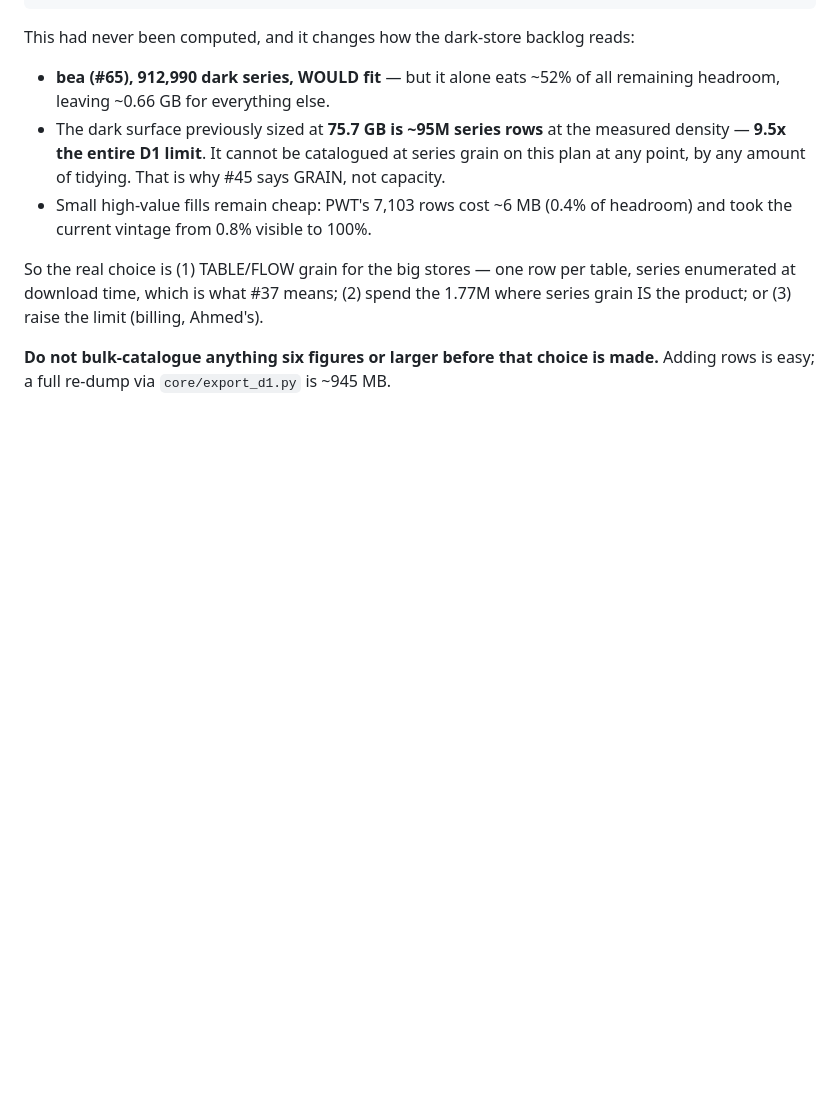
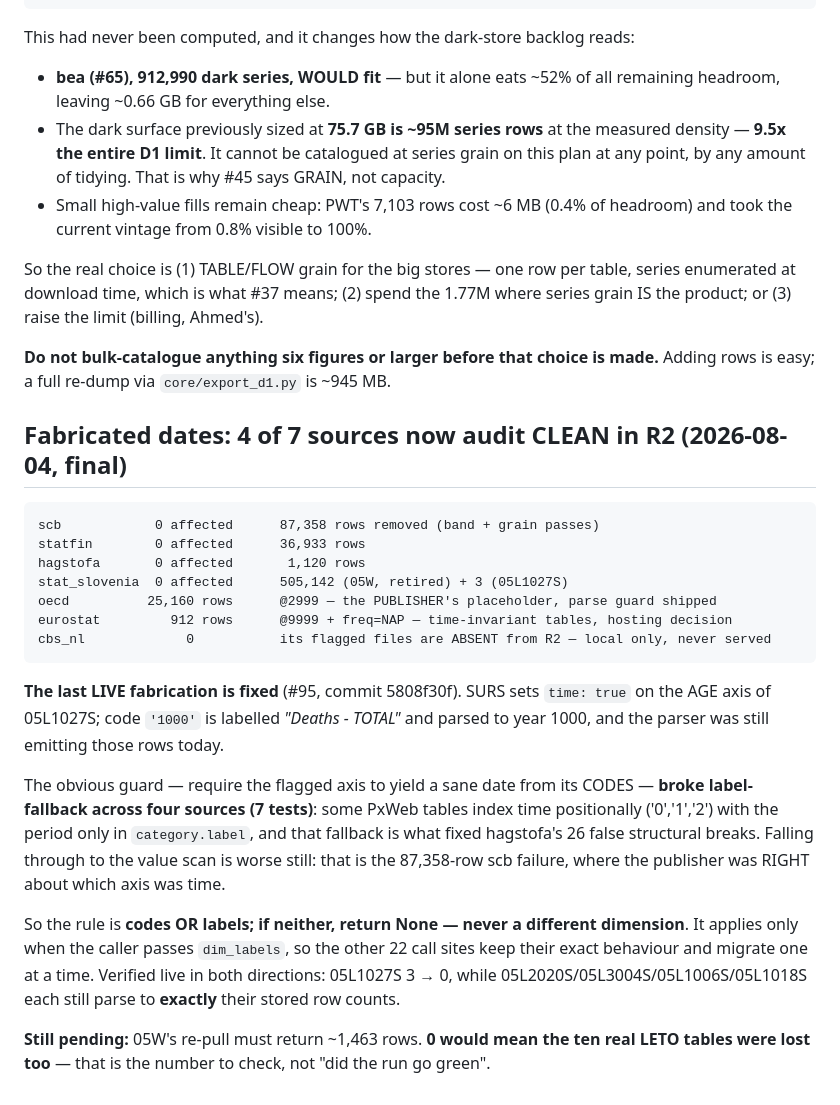
Before and after one commit to elkassabgi/hfdatalibrary, a Markdown page: .claude/WORK_QUEUE.md, the part around the change. Rendered like a GitHub page; blank space fills up the shorter version.

Commit message:
WORK_QUEUE: 4 of 7 sources audit clean; last live fabrication fixed (codes OR labels)
Co-Authored-By: Claude Opus 5 <noreply@anthropic.com>

```diff
--- a/.claude/WORK_QUEUE.md
+++ b/.claude/WORK_QUEUE.md
@@ -666,3 +666,31 @@ the product; or (3) raise the limit (billing, Ahmed's).
 
 **Do not bulk-catalogue anything six figures or larger before that choice is made.** Adding rows
 is easy; a full re-dump via `core/export_d1.py` is ~945 MB.
+
+## Fabricated dates: 4 of 7 sources now audit CLEAN in R2 (2026-08-04, final)
+
+    scb            0 affected      87,358 rows removed (band + grain passes)
+    statfin        0 affected      36,933 rows
+    hagstofa       0 affected       1,120 rows
+    stat_slovenia  0 affected      505,142 (05W, retired) + 3 (05L1027S)
+    oecd          25,160 rows      @2999 — the PUBLISHER's placeholder, parse guard shipped
+    eurostat         912 rows      @9999 + freq=NAP — time-invariant tables, hosting decision
+    cbs_nl             0           its flagged files are ABSENT from R2 — local only, never served
+
+**The last LIVE fabrication is fixed** (#95, commit 5808f30f). SURS sets `time: true` on the AGE
+axis of 05L1027S; code `'1000'` is labelled *"Deaths - TOTAL"* and parsed to year 1000, and the
+parser was still emitting those rows today.
+
+The obvious guard — require the flagged axis to yield a sane date from its CODES — **broke
+label-fallback across four sources (7 tests)**: some PxWeb tables index time positionally
+('0','1','2') with the period only in `category.label`, and that fallback is what fixed hagstofa's
+26 false structural breaks. Falling through to the value scan is worse still: that is the
+87,358-row scb failure, where the publisher was RIGHT about which axis was time.
+
+So the rule is **codes OR labels; if neither, return None — never a different dimension**. It
+applies only when the caller passes `dim_labels`, so the other 22 call sites keep their exact
+behaviour and migrate one at a time. Verified live in both directions: 05L1027S 3 → 0, while
+05L2020S/05L3004S/05L1006S/05L1018S each still parse to **exactly** their stored row counts.
+
+**Still pending:** 05W's re-pull must return ~1,463 rows. **0 would mean the ten real LETO tables
+were lost too** — that is the number to check, not "did the run go green".
```
